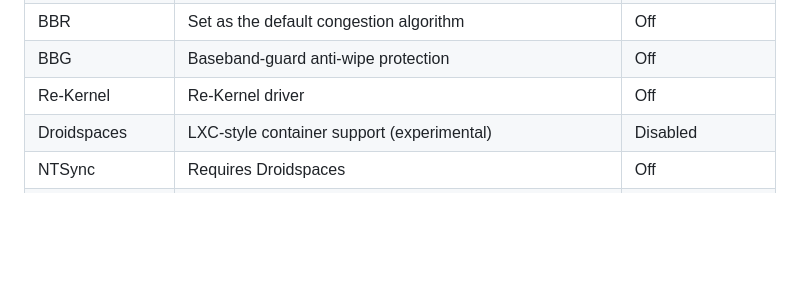
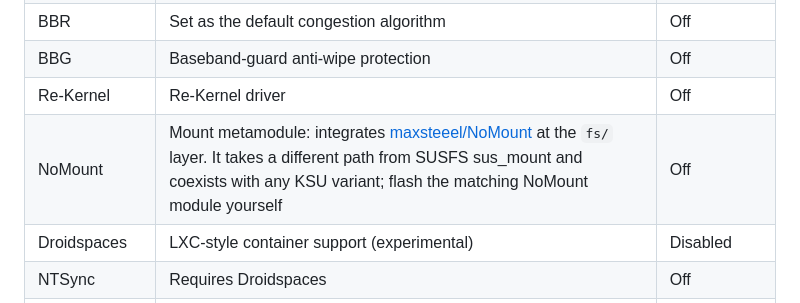
Before and after one commit to Lokitla/GKI_SUKISU_SUSFS_for_Lokita, a Markdown page: README-EN.md, the part around the change. Rendered like a GitHub page; blank space fills up the shorter version.

Commit message:
docs: 功能特性表补 NoMount 一行（中英） 上游 27e129e 在 README 里说明了 NoMount，本地移植该功能时漏了文档， 补上：fs/ 层挂载元模块，与 SUSFS sus_mount 各走各路径，默认关闭

```diff
--- a/README-EN.md
+++ b/README-EN.md
@@ -68,6 +68,7 @@ English | [**简体中文**](README.md)
 | BBR | Set as the default congestion algorithm | Off |
 | BBG | Baseband-guard anti-wipe protection | Off |
 | Re-Kernel | Re-Kernel driver | Off |
+| NoMount | Mount metamodule: integrates [maxsteeel/NoMount](https://github.com/maxsteeel/nomount) at the `fs/` layer. It takes a different path from SUSFS sus_mount and coexists with any KSU variant; flash the matching NoMount module yourself | Off |
 | Droidspaces | LXC-style container support (experimental) | Disabled |
 | NTSync | Requires Droidspaces | Off |
 | CVE-2026-43499 | rtmutex fix chain | Off |
```
